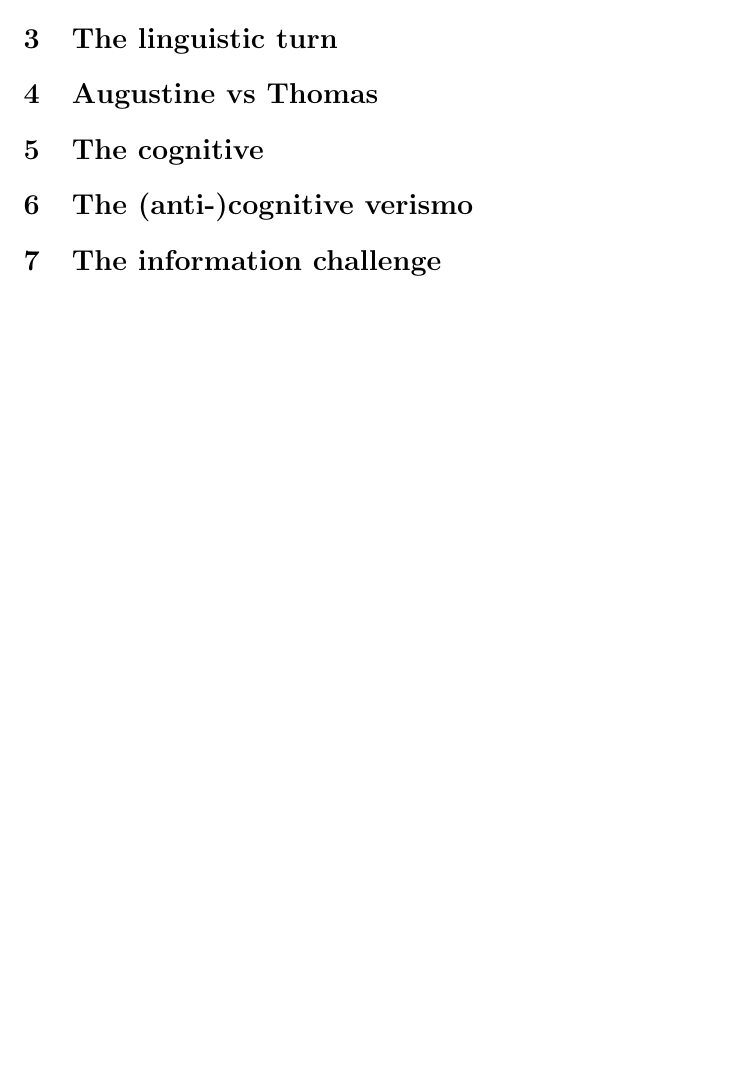
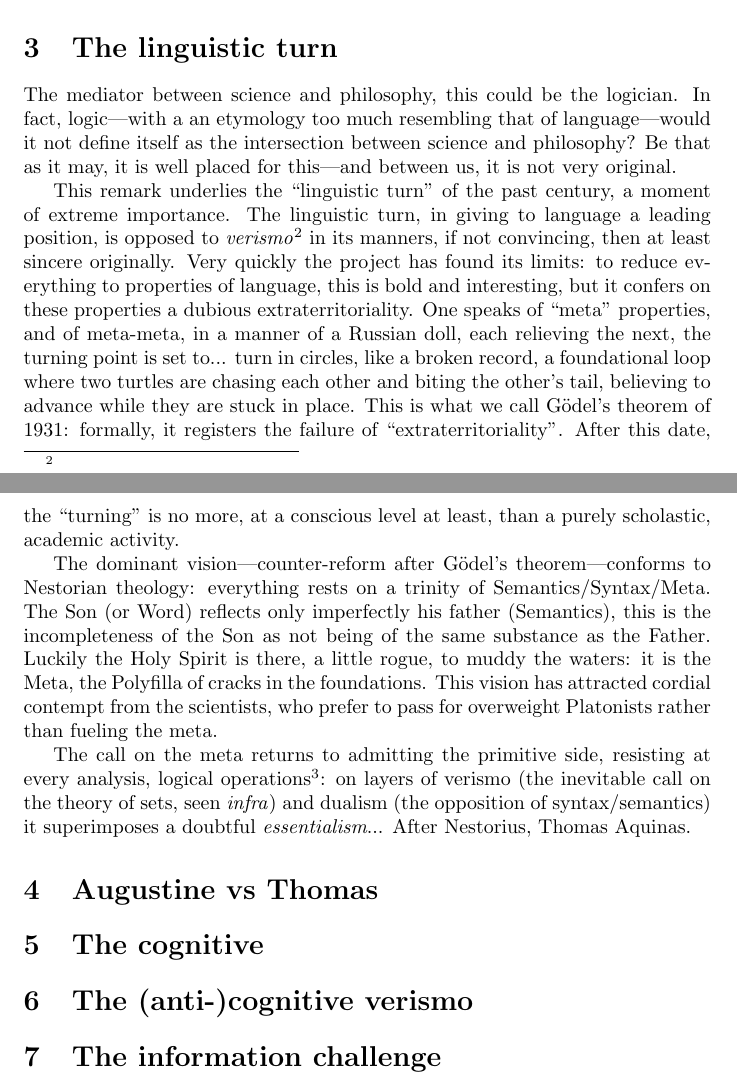
Before and after one commit to JoelSjogren/translations, a LaTeX document (LGC-eng.tex): part of page 2 of 2 before the commit and two parts of pages 2 and 3 of 3 after it, the two joined at a grey line, cut so that both start at the same text, the shorter picture padded with empty space. Compiled offline with pdfLaTeX.

Commit message:
add sections 2 and 3

```diff
--- a/LGC-eng.tex
+++ b/LGC-eng.tex
@@ -2,7 +2,7 @@
 \usepackage{csquotes}
 
 \author{Jean-Yves Girard}
-\title{Logic as a geometry of cognition \\ (La Logique comme Géométrie du Cognitif)}
+\title{Logic as a geometry of cognition \\ (La Logique comme Géométrie du Cognitif) \\ Manifest\footnote{}}
 \date{22 March 2004}
 
 \begin{document}
@@ -20,5 +24,17 @@ Scientism seeks answers, while \emph{science} would instead seek questions. Arou
+For sure, the time of great \enquote{honest men} is over, there will be no more of Descartes, of Pascal, of Leibniz. The specialization is such that when a scientist dominates the principal branches of his domain, without even making sparks, he passes for a Pico della Mirandola... Extended, but we must plead a sort of \enquote{cultural exception} about the philosophy of science. If there is no longer a philosopher-mathematician-physicist-astronomer, we can dream of a \enquote{mediation} between these irremediably decoupled activities.
+
 \section{The linguistic turn}
+The mediator between science and philosophy, this could be the logician. In fact, logic---with a an etymology too much resembling that of language---would it not define itself as the intersection between science and philosophy? Be that as it may, it is well placed for this---and between us, it is not very original.
+
+This remark underlies the \enquote{linguistic turn} of the past century, a moment of extreme importance. The linguistic turn, in giving to language a leading position, is opposed to \emph{verismo}\footnote{} in its manners, if not convincing, then at least sincere originally. Very quickly the project has found its limits: to reduce everything to properties of language, this is bold and interesting, but it confers on these properties a dubious extraterritoriality. One speaks of \enquote{meta} properties, and of meta-meta, in a manner of a Russian doll, each relieving the next, the turning point is set to... turn in circles, like a broken record, a foundational loop where two turtles are chasing each other and biting the other's tail, believing to advance while they are stuck in place. This is what we call Gödel's theorem of 1931: formally, it registers the failure of \enquote{extraterritoriality}. After this date, the \enquote{turning} is no more, at a conscious level at least, than a purely scholastic, academic activity.
+
+The dominant vision---counter-reform after Gödel's theorem---conforms to Nestorian theology: everything rests on a trinity of Semantics/Syntax/Meta. The Son (or Word) reflects only imperfectly his father (Semantics), this is the incompleteness of the Son as not being of the same substance as the Father. Luckily the Holy Spirit is there, a little rogue, to muddy the waters: it is the Meta, the Polyfilla of cracks in the foundations. This vision has attracted cordial contempt from the scientists, who prefer to pass for overweight Platonists rather than fueling the meta.
+
+The call on the meta returns to admitting the primitive side, resisting at every analysis, logical operations\footnote{}: on layers of verismo (the inevitable call on the theory of sets, seen \emph{infra}) and dualism (the opposition of syntax/semantics) it superimposes a doubtful \emph{essentialism}... After Nestorius, Thomas Aquinas.
+
 \section{Augustine vs Thomas}
+
+
 \section{The cognitive}
 \section{The (anti-)cognitive verismo}
 \section{The information challenge}
```
Also changed, not shown: LGC-eng.pdf, LGC-eng.tex (6 more changed lines).
